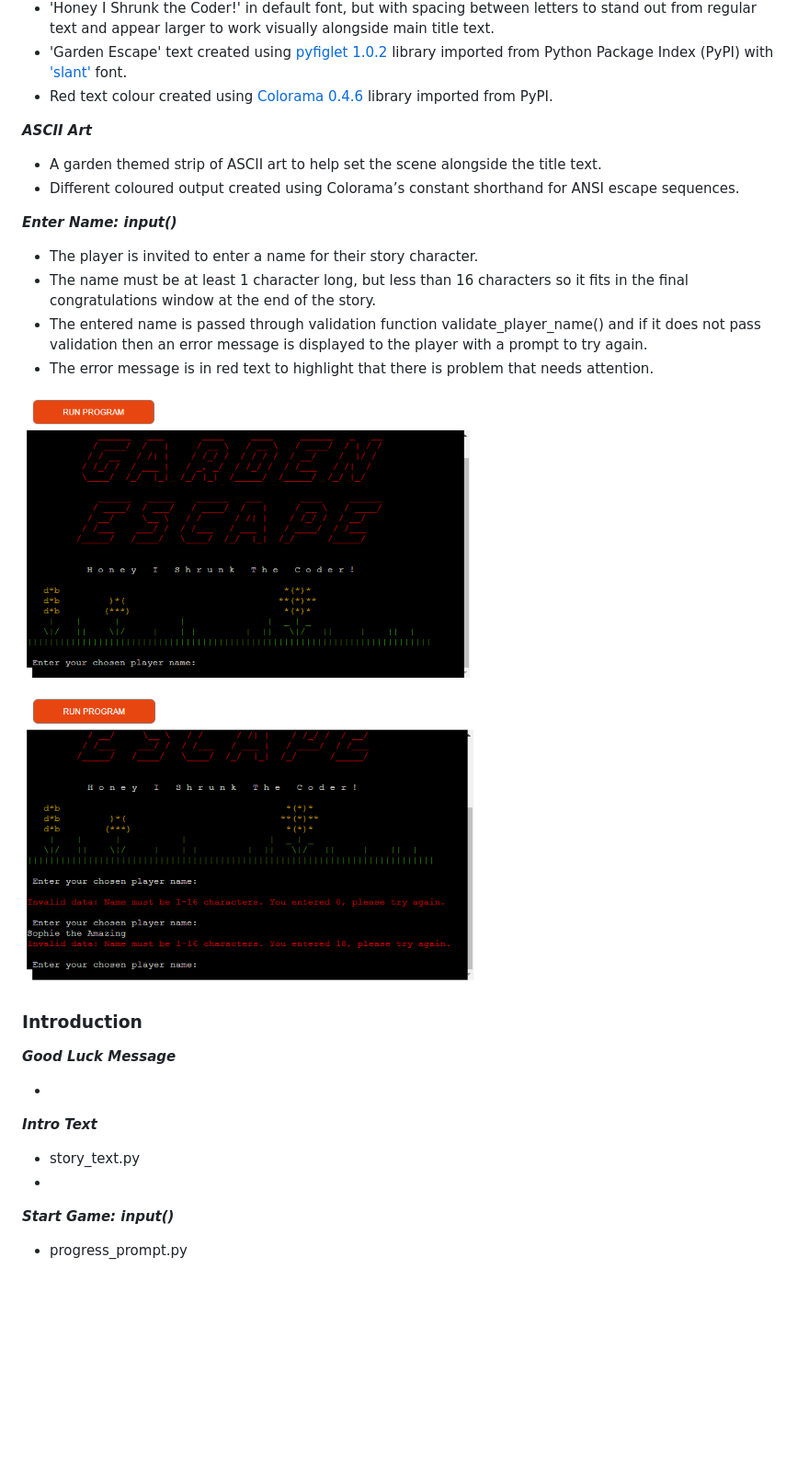
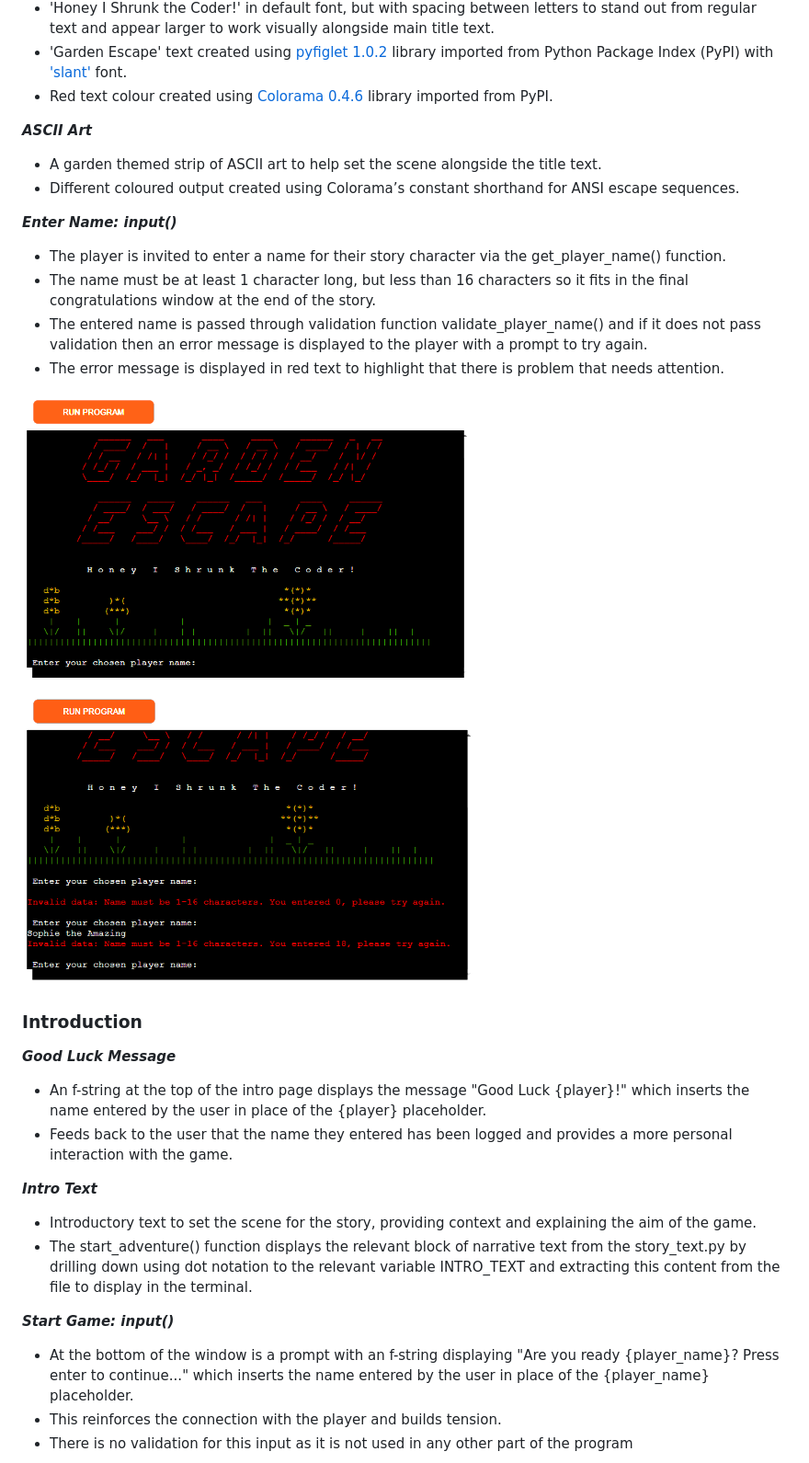
Before and after one commit to sophie-thomson/garden-escape, a Markdown page: README.md, the part around the change printed below. Shown: that part at 92% size. Rendered like a GitHub page; pictures changed too: docs/readme-images/player-name-errors.png, docs/readme-images/title.png; blank space fills up the shorter version.

Commit message:
Docs: Update Introduction section in features

```diff
--- a/README.md
+++ b/README.md
@@ -26,14 +26,16 @@ The live site can be found here: https://garden-escape-185db543c454.herokuapp.co
 - Red text colour created using [Colorama 0.4.6](https://pypi.org/project/colorama/) library imported from PyPI.
 
 ***ASCII Art***
+
 - A garden themed strip of ASCII art to help set the scene alongside the title text.
 - Different coloured output created using Colorama’s constant shorthand for ANSI escape sequences.
 
 ***Enter Name: input()***
-- The player is invited to enter a name for their story character.
+
+- The player is invited to enter a name for their story character via the get_player_name() function.
 - The name must be at least 1 character long, but less than 16 characters so it fits in the final congratulations window at the end of the story.
 - The entered name is passed through validation function validate_player_name() and if it does not pass validation then an error message is displayed to the player with a prompt to try again.
-- The error message is in red text to highlight that there is problem that needs attention.
+- The error message is displayed in red text to highlight that there is problem that needs attention.
 
 ![Screenshot of title on desktop](docs/readme-images/title.png)
 ![Screenshot of title with name entered and error messages](docs/readme-images/player-name-errors.png)
@@ -42,14 +44,17 @@ The live site can be found here: https://garden-escape-185db543c454.herokuapp.co
 
 ***Good Luck Message***
 
--
+- An f-string at the top of the intro page displays the message "Good Luck {player}!" which inserts the name entered by the user in place of the {player} placeholder.
+- Feeds back to the user that the name they entered has been logged and provides a more personal interaction with the game.
 
 ***Intro Text***
 
-- story_text.py
--
+- Introductory text to set the scene for the story, providing context and explaining the aim of the game.
+- The start_adventure() function displays the relevant block of narrative text from the story_text.py by drilling down using dot notation to the relevant variable INTRO_TEXT and extracting this content from the file to display in the terminal.
 
 ***Start Game: input()***
 
-- progress_prompt.py
+- At the bottom of the window is a prompt with an f-string displaying "Are you ready {player_name}? Press enter to continue..." which inserts the name entered by the user in place of the {player_name} placeholder.
+- This reinforces the connection with the player and builds tension.
+- There is no validation for this input as it is not used in any other part of the program
 
```
Also changed, not shown: other parts of README.md (+3 -7 lines), docs/readme-images/intro.png (added), 1 other file.
